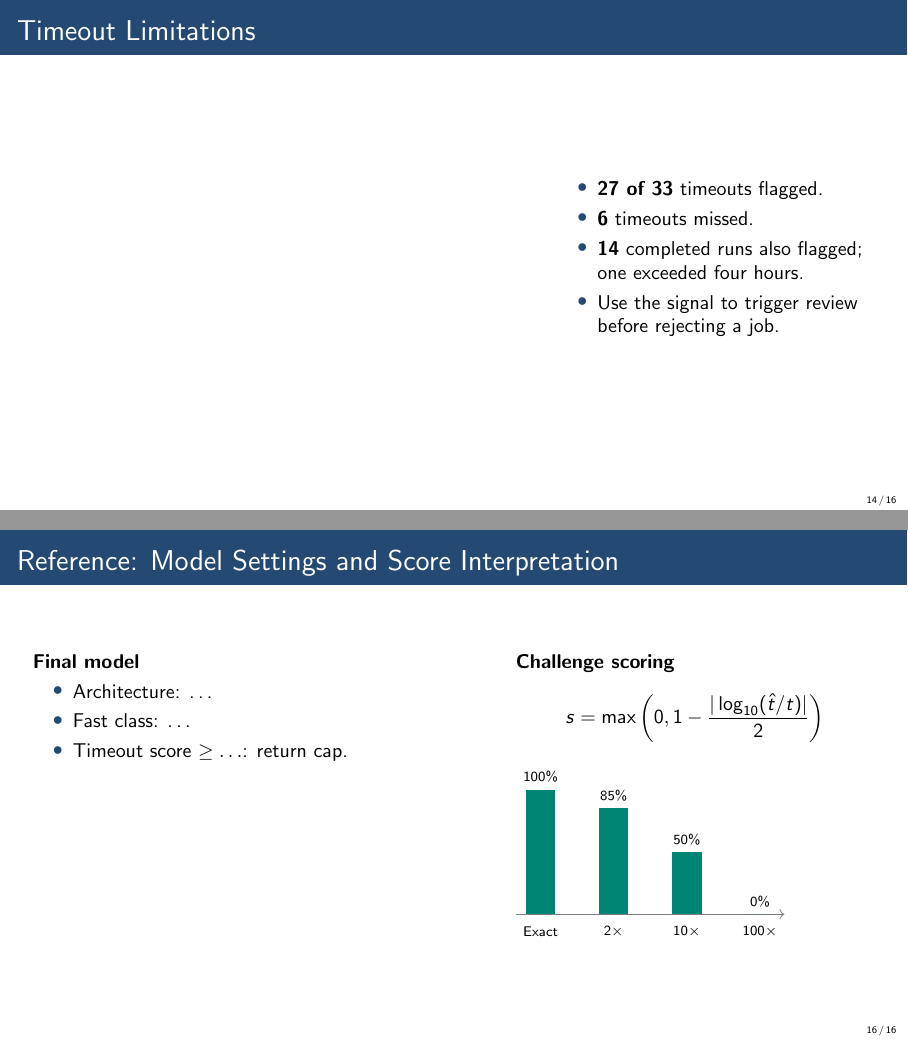
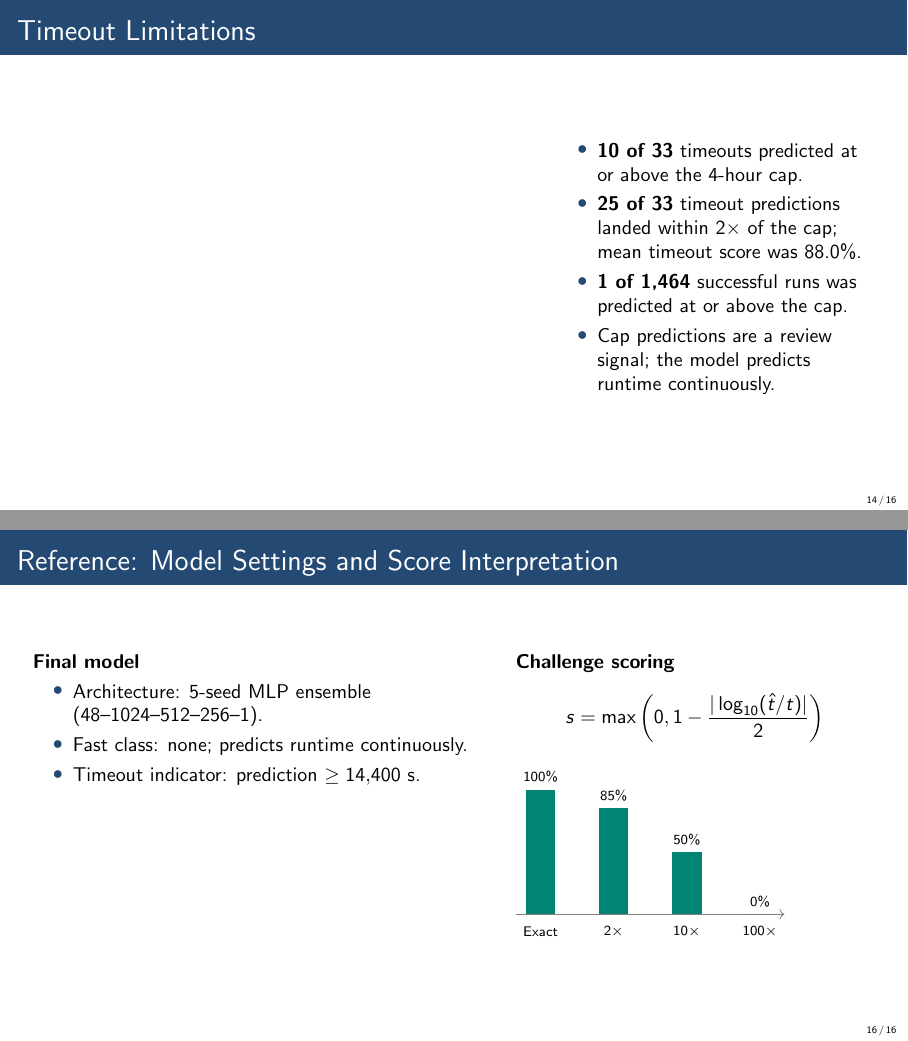
Before and after one commit to anabasisgo/quantathonv3, LaTeX slides (presentation/final_presentation.tex): pages 14 and 16 of 16, joined at a grey line. Compiled offline with pdfLaTeX; a LaTeX package or settings file that is missing is left out.

Commit message:
Update final presentation with NN results

```diff
--- a/presentation/final_presentation.tex
+++ b/presentation/final_presentation.tex
@@ -160,10 +160,10 @@ Good estimation can lead to fewer failed jobs, better completion-time estimates,
 % \includegraphics[width=\textwidth,height=4cm,keepaspectratio]{timeout-outcomes.pdf}
 \column{.38\textwidth}
 \begin{itemize}
-\item \textbf{27 of 33} timeouts flagged.
-\item \textbf{6} timeouts missed.
-\item \textbf{14} completed runs also flagged; one exceeded four hours.
-\item Use the signal to trigger review before rejecting a job.
+\item \textbf{10 of 33} timeouts predicted at or above the 4-hour cap.
+\item \textbf{25 of 33} timeout predictions landed within $2\times$ of the cap; mean timeout score was 88.0\%.
+\item \textbf{1 of 1,464} successful runs was predicted at or above the cap.
+\item Cap predictions are a review signal; the model predicts runtime continuously.
 \end{itemize}
 \end{columns}
 \end{frame}
@@ -191,9 +191,9 @@ Only one simulator environment & Collect labels for new hardware, precision, and
 \column{.54\textwidth}
 \textbf{Final model}
 \begin{itemize}
-\item Architecture: \ldots
-\item Fast class: \ldots
-\item Timeout score $\geq \ldots$: return cap.
+\item Architecture: 5-seed MLP ensemble (48--1024--512--256--1).
+\item Fast class: none; predicts runtime continuously.
+\item Timeout indicator: prediction $\geq 14{,}400$ s.
 \end{itemize}
 \column{.43\textwidth}
 \textbf{Challenge scoring}
```
Also changed, not shown: presentation/final_presentation.tex (6 more changed lines).
